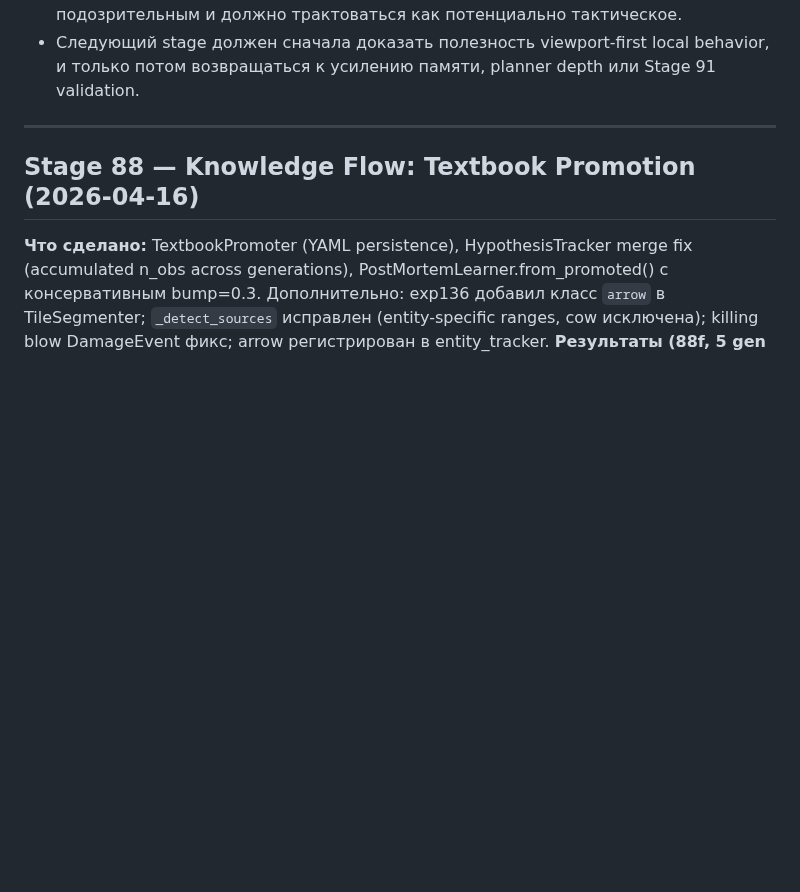
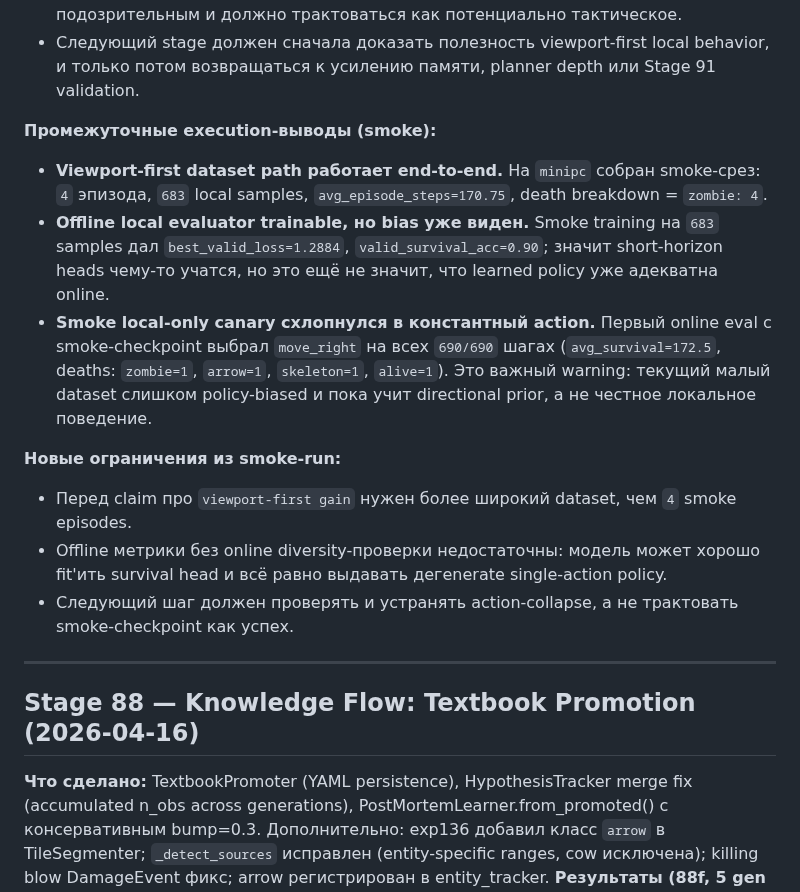
Before and after one commit to VSmirno/agi, a Markdown page: docs/ASSUMPTIONS.md, the part around the change. Drawn GitHub-style; blank space fills up the shorter version.

Commit message:
docs(stage90r): record smoke dataset and canary findings

```diff
--- a/docs/ASSUMPTIONS.md
+++ b/docs/ASSUMPTIONS.md
@@ -28,6 +28,24 @@
   трактоваться как потенциально тактическое.
 - Следующий stage должен сначала доказать полезность viewport-first local behavior, и только
   потом возвращаться к усилению памяти, planner depth или Stage 91 validation.
+
+**Промежуточные execution-выводы (smoke):**
+- **Viewport-first dataset path работает end-to-end.** На `minipc` собран smoke-срез:
+  `4` эпизода, `683` local samples, `avg_episode_steps=170.75`, death breakdown = `zombie: 4`.
+- **Offline local evaluator trainable, но bias уже виден.** Smoke training на `683` samples дал
+  `best_valid_loss=1.2884`, `valid_survival_acc=0.90`; значит short-horizon heads чему-то учатся,
+  но это ещё не значит, что learned policy уже адекватна online.
+- **Smoke local-only canary схлопнулся в константный action.** Первый online eval с smoke-checkpoint
+  выбрал `move_right` на всех `690/690` шагах (`avg_survival=172.5`, deaths: `zombie=1`,
+  `arrow=1`, `skeleton=1`, `alive=1`). Это важный warning:
+  текущий малый dataset слишком policy-biased и пока учит directional prior, а не честное
+  локальное поведение.
+
+**Новые ограничения из smoke-run:**
+- Перед claim про `viewport-first gain` нужен более широкий dataset, чем `4` smoke episodes.
+- Offline метрики без online diversity-проверки недостаточны: модель может хорошо fit'ить survival head
+  и всё равно выдавать дегenerate single-action policy.
+- Следующий шаг должен проверять и устранять action-collapse, а не трактовать smoke-checkpoint как успех.
 
 ---
 
```
